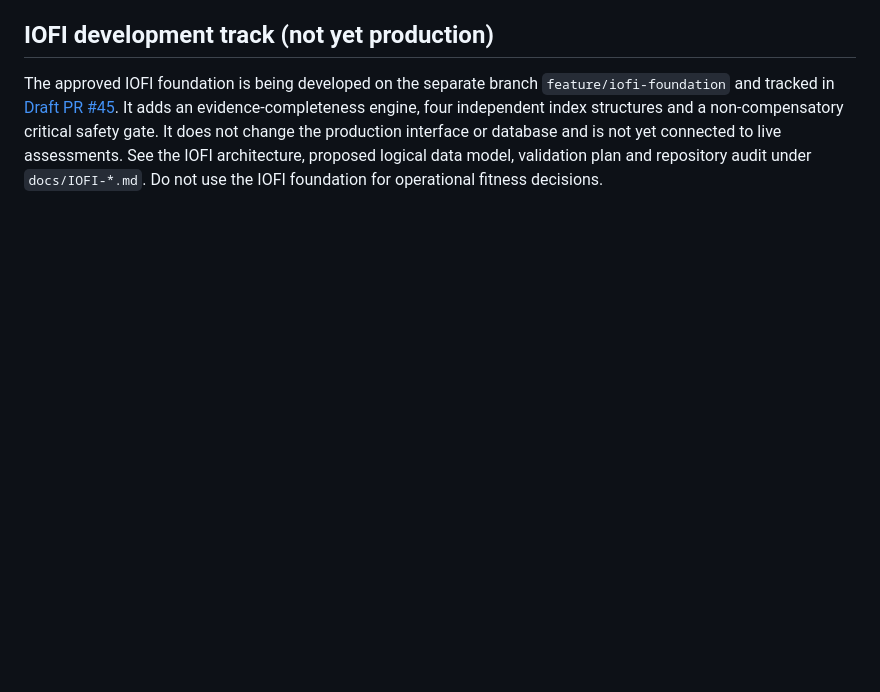
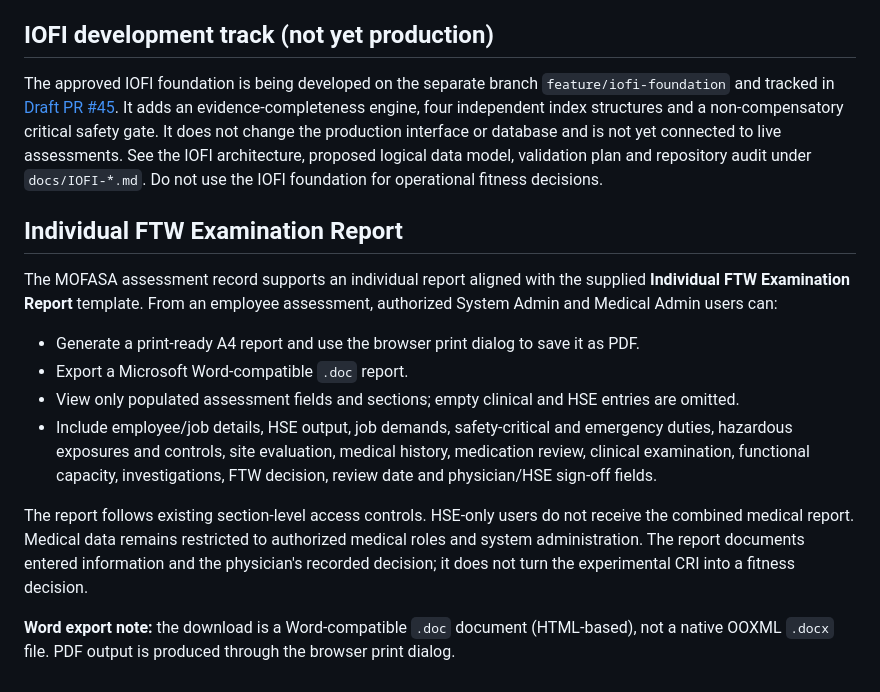
Before and after one commit to ramadanraed111-png/Medico-Occupational-Risk-Scale, a Markdown page: README.md, the part around the change. GitHub-like rendering; blank space fills up the shorter version.

Commit message:
docs(mofasa): document individual FTW report exports

```diff
--- a/README.md
+++ b/README.md
@@ -33,3 +33,17 @@ A separate, explicitly provisional numeric model is included in `pofri-score.js`
 
 ## IOFI development track (not yet production)
 The approved IOFI foundation is being developed on the separate branch `feature/iofi-foundation` and tracked in [Draft PR #45](https://github.com/ramadanraed111-png/Medico-Occupational-Risk-Scale/pull/45). It adds an evidence-completeness engine, four independent index structures and a non-compensatory critical safety gate. It does not change the production interface or database and is not yet connected to live assessments. See the IOFI architecture, proposed logical data model, validation plan and repository audit under `docs/IOFI-*.md`. Do not use the IOFI foundation for operational fitness decisions.
+
+
+## Individual FTW Examination Report
+
+The MOFASA assessment record supports an individual report aligned with the supplied **Individual FTW Examination Report** template. From an employee assessment, authorized System Admin and Medical Admin users can:
+
+- Generate a print-ready A4 report and use the browser print dialog to save it as PDF.
+- Export a Microsoft Word-compatible `.doc` report.
+- View only populated assessment fields and sections; empty clinical and HSE entries are omitted.
+- Include employee/job details, HSE output, job demands, safety-critical and emergency duties, hazardous exposures and controls, site evaluation, medical history, medication review, clinical examination, functional capacity, investigations, FTW decision, review date and physician/HSE sign-off fields.
+
+The report follows existing section-level access controls. HSE-only users do not receive the combined medical report. Medical data remains restricted to authorized medical roles and system administration. The report documents entered information and the physician's recorded decision; it does not turn the experimental CRI into a fitness decision.
+
+**Word export note:** the download is a Word-compatible `.doc` document (HTML-based), not a native OOXML `.docx` file. PDF output is produced through the browser print dialog.
```
